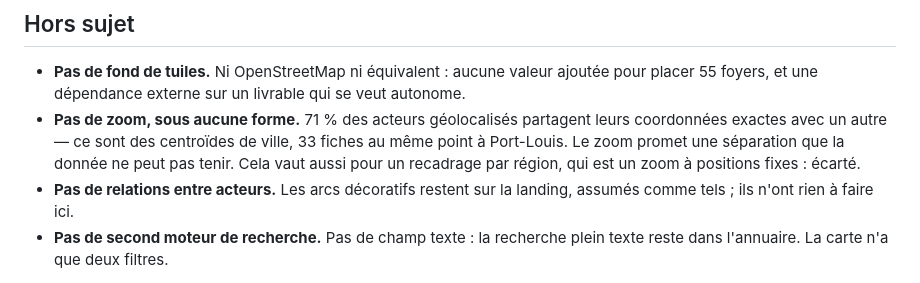
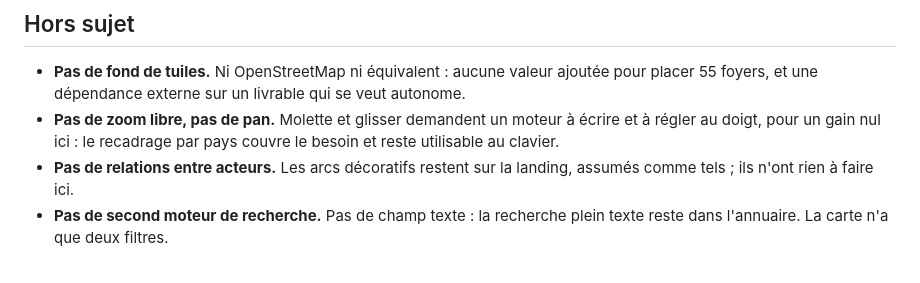
Before and after one commit to Kodetis/babouk, a Markdown page: docs/plans/2026-08-04-carte-interactive-design.md, the part around one of its changes. GitHub-like rendering.

```diff
--- a/docs/plans/2026-08-04-carte-interactive-design.md
+++ b/docs/plans/2026-08-04-carte-interactive-design.md
@@ -18,11 +18,9 @@ ni comparaison.
 - **Pas de fond de tuiles.** Ni OpenStreetMap ni équivalent : aucune valeur
   ajoutée pour placer 55 foyers, et une dépendance externe sur un livrable qui
   se veut autonome.
-- **Pas de zoom, sous aucune forme.** 71 % des acteurs géolocalisés partagent
-  leurs coordonnées exactes avec un autre — ce sont des centroïdes de ville,
-  33 fiches au même point à Port-Louis. Le zoom promet une séparation que la
-  donnée ne peut pas tenir. Cela vaut aussi pour un recadrage par région, qui
-  est un zoom à positions fixes : écarté.
+- **Pas de zoom libre, pas de pan.** Molette et glisser demandent un moteur à
+  écrire et à régler au doigt, pour un gain nul ici : le recadrage par pays
+  couvre le besoin et reste utilisable au clavier.
 - **Pas de relations entre acteurs.** Les arcs décoratifs restent sur la
   landing, assumés comme tels ; ils n'ont rien à faire ici.
 - **Pas de second moteur de recherche.** Pas de champ texte : la recherche
```
Also changed, not shown: other parts of docs/plans/2026-08-04-carte-interactive-design.md (+65 -7 lines).
